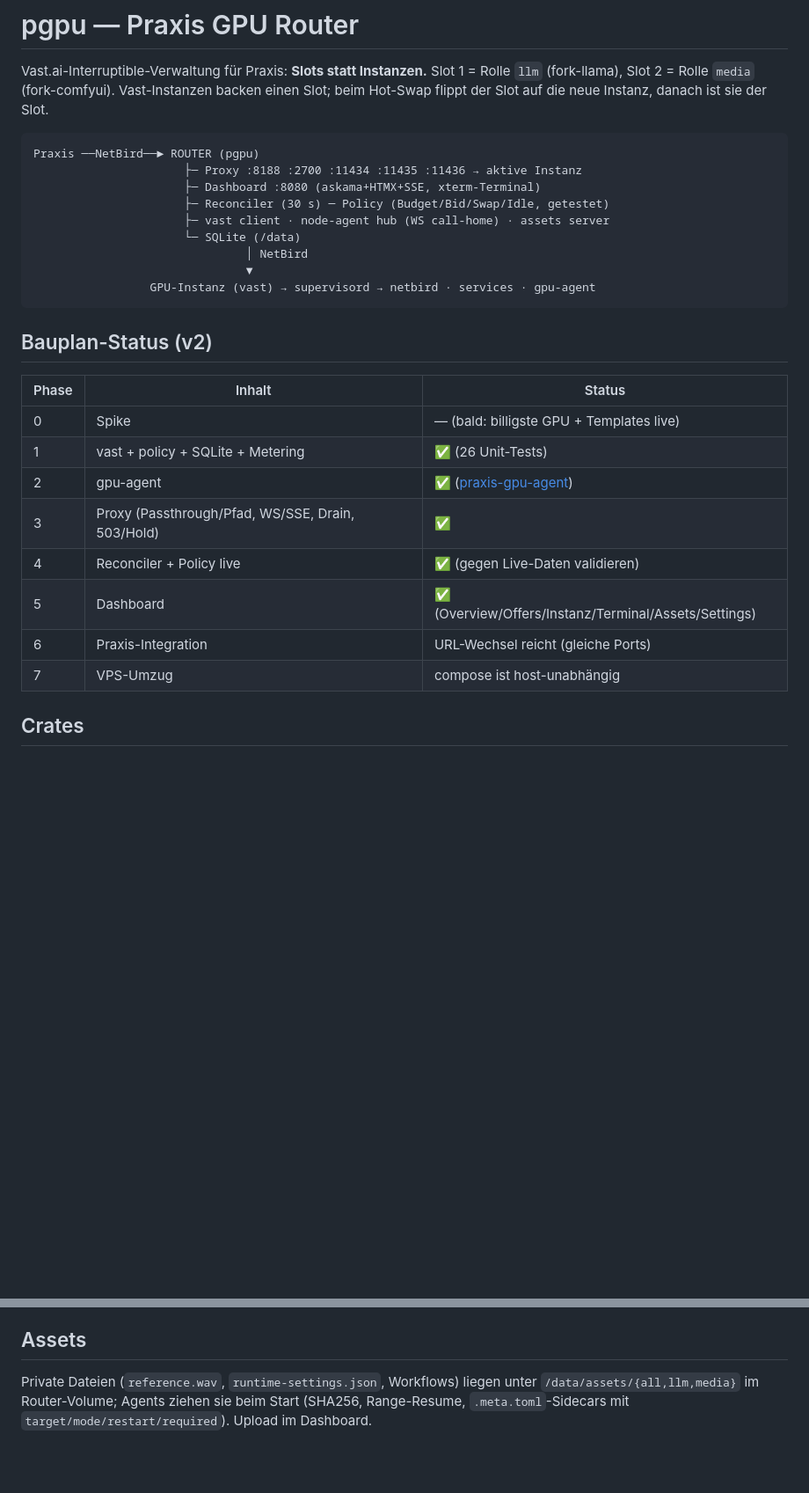
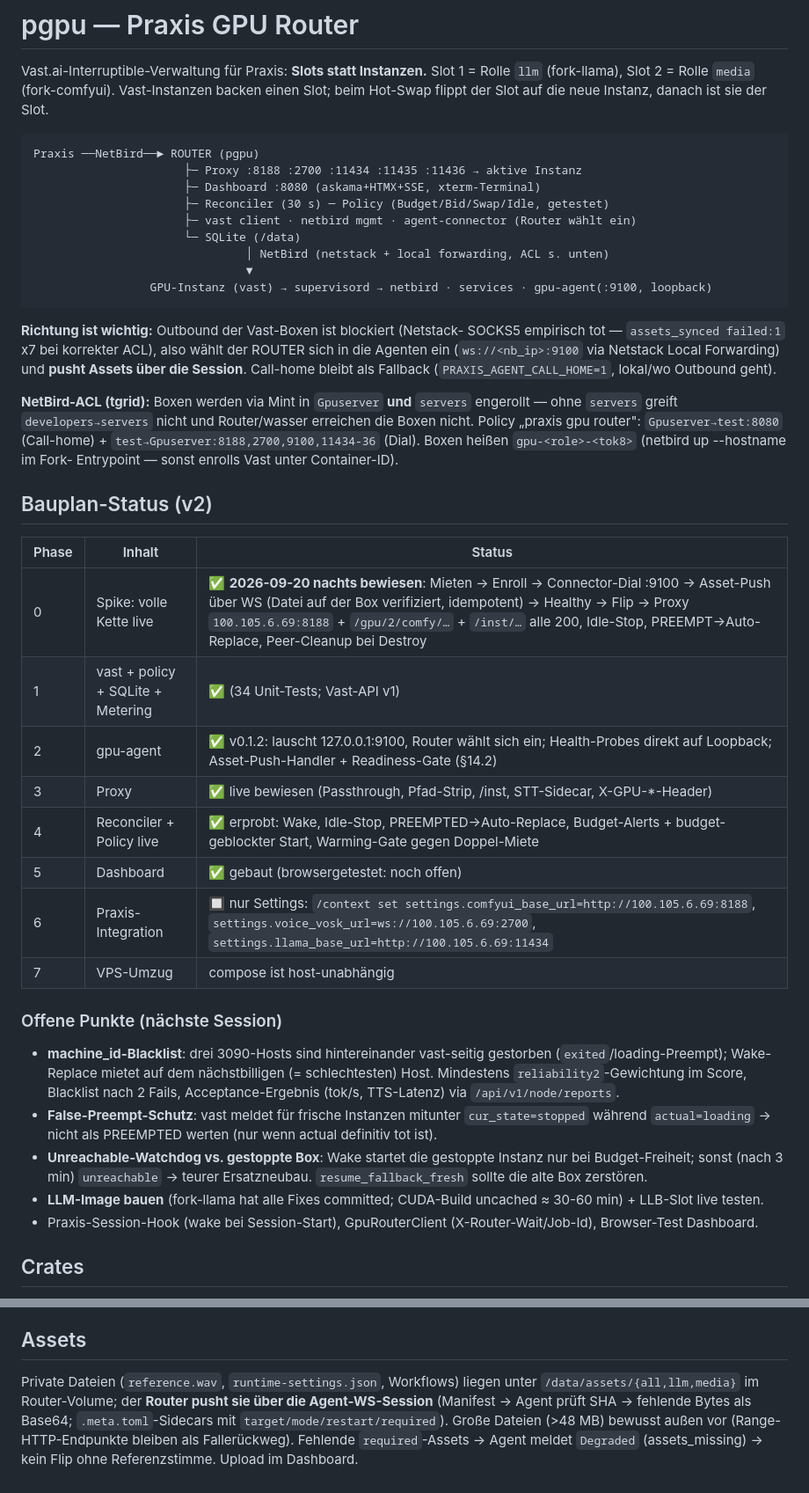
Before and after one commit to wasser-boo/pgpu, a Markdown page: README.md, 2 parts joined by grey strips. Shown at 88% size. Drawn GitHub-style; blank space fills up the shorter version.

Commit message:
Spike komplett: volle Kette live bewiesen + README-Status
Bewiesen (UTC 00:20-01:27): Mieten->Enroll(gpu-media-<tok8> via --hostname)
-> Connector-Dial :9100 (netstack local forwarding, ACL servers-Gruppe)
-> Asset-Push ueber WS (hello.txt auf der Box via exec verifiziert,
idempotent bei Reconnect) -> Healthy -> Flip -> Passthrough :8188,
/gpu/2/comfy Pfad-Strip, /inst-Direktzugriff alle HTTP 200 mit
X-GPU-*-Headern -> Idle-Stop live -> PREEMPT->Auto-Replace ->
NetBird-Peer-Cleanup bei Destroy. Budget-Alerts + budget-geblockter
Start (0.63 $/h-Box) beobachtet. Vast: 3 Hosts nacheinander gestorben
(machine-Blacklist = naechstes Thema). Offene Punkte im README.

````diff
--- a/README.md
+++ b/README.md
@@ -10,25 +10,45 @@ Praxis ──NetBird──► ROUTER (pgpu)
                       ├─ Proxy :8188 :2700 :11434 :11435 :11436 → aktive Instanz
                       ├─ Dashboard :8080 (askama+HTMX+SSE, xterm-Terminal)
                       ├─ Reconciler (30 s) ─ Policy (Budget/Bid/Swap/Idle, getestet)
-                      ├─ vast client · node-agent hub (WS call-home) · assets server
+                      ├─ vast client · netbird mgmt · agent-connector (Router wählt ein)
                       └─ SQLite (/data)
-                               │ NetBird
+                               │ NetBird (netstack + local forwarding, ACL s. unten)
                                ▼
-                 GPU-Instanz (vast) → supervisord → netbird · services · gpu-agent
+                 GPU-Instanz (vast) → supervisord → netbird · services · gpu-agent(:9100, loopback)
 ```
+
+**Richtung ist wichtig:** Outbound der Vast-Boxen ist blockiert (Netstack-
+SOCKS5 empirisch tot — `assets_synced failed:1` x7 bei korrekter ACL), also
+wählt der ROUTER sich in die Agenten ein (`ws://<nb_ip>:9100` via Netstack
+Local Forwarding) und **pusht Assets über die Session**. Call-home bleibt
+als Fallback (`PRAXIS_AGENT_CALL_HOME=1`, lokal/wo Outbound geht).
+
+**NetBird-ACL (tgrid):** Boxen werden via Mint in `Gpuserver` **und**
+`servers` engerollt — ohne `servers` greift `developers→servers` nicht und
+Router/wasser erreichen die Boxen nicht. Policy „praxis gpu router":
+`Gpuserver→test:8080` (Call-home) + `test→Gpuserver:8188,2700,9100,11434-36`
+(Dial). Boxen heißen `gpu-<role>-<tok8>` (netbird up --hostname im Fork-
+Entrypoint — sonst enrolls Vast unter Container-ID).
 
 ## Bauplan-Status (v2)
 
 | Phase | Inhalt | Status |
 |---|---|---|
-| 0 | Spike | — (bald: billigste GPU + Templates live) |
-| 1 | vast + policy + SQLite + Metering | ✅ (26 Unit-Tests) |
-| 2 | gpu-agent | ✅ ([praxis-gpu-agent](https://forgejo.the.grid/Marvin/praxis-gpu-agent)) |
-| 3 | Proxy (Passthrough/Pfad, WS/SSE, Drain, 503/Hold) | ✅ |
-| 4 | Reconciler + Policy live | ✅ (gegen Live-Daten validieren) |
-| 5 | Dashboard | ✅ (Overview/Offers/Instanz/Terminal/Assets/Settings) |
-| 6 | Praxis-Integration | URL-Wechsel reicht (gleiche Ports) |
+| 0 | Spike: volle Kette live | ✅ **2026-09-20 nachts bewiesen**: Mieten → Enroll → Connector-Dial :9100 → Asset-Push über WS (Datei auf der Box verifiziert, idempotent) → Healthy → Flip → Proxy `100.105.6.69:8188` + `/gpu/2/comfy/…` + `/inst/…` alle 200, Idle-Stop, PREEMPT→Auto-Replace, Peer-Cleanup bei Destroy |
+| 1 | vast + policy + SQLite + Metering | ✅ (34 Unit-Tests; Vast-API v1) |
+| 2 | gpu-agent | ✅ v0.1.2: lauscht 127.0.0.1:9100, Router wählt sich ein; Health-Probes direkt auf Loopback; Asset-Push-Handler + Readiness-Gate (§14.2) |
+| 3 | Proxy | ✅ live bewiesen (Passthrough, Pfad-Strip, /inst, STT-Sidecar, X-GPU-*-Header) |
+| 4 | Reconciler + Policy live | ✅ erprobt: Wake, Idle-Stop, PREEMPTED→Auto-Replace, Budget-Alerts + budget-geblockter Start, Warming-Gate gegen Doppel-Miete |
+| 5 | Dashboard | ✅ gebaut (browsergetestet: noch offen) |
+| 6 | Praxis-Integration | 🔲 nur Settings: `/context set settings.comfyui_base_url=http://100.105.6.69:8188`, `settings.voice_vosk_url=ws://100.105.6.69:2700`, `settings.llama_base_url=http://100.105.6.69:11434` |
 | 7 | VPS-Umzug | compose ist host-unabhängig |
+
+### Offene Punkte (nächste Session)
+- **machine_id-Blacklist**: drei 3090-Hosts sind hintereinander vast-seitig gestorben (`exited`/loading-Preempt); Wake-Replace mietet auf dem nächstbilligen (= schlechtesten) Host. Mindestens `reliability2`-Gewichtung im Score, Blacklist nach 2 Fails, Acceptance-Ergebnis (tok/s, TTS-Latenz) via `/api/v1/node/reports`.
+- **False-Preempt-Schutz**: vast meldet für frische Instanzen mitunter `cur_state=stopped` während `actual=loading` → nicht als PREEMPTED werten (nur wenn actual definitiv tot ist).
+- **Unreachable-Watchdog vs. gestoppte Box**: Wake startet die gestoppte Instanz nur bei Budget-Freiheit; sonst (nach 3 min) `unreachable` → teurer Ersatzneubau. `resume_fallback_fresh` sollte die alte Box zerstören.
+- **LLM-Image bauen** (fork-llama hat alle Fixes committed; CUDA-Build uncached ≈ 30-60 min) + LLB-Slot live testen.
+- Praxis-Session-Hook (wake bei Session-Start), GpuRouterClient (X-Router-Wait/Job-Id), Browser-Test Dashboard.
 
 ## Crates
 
@@ -72,6 +92,9 @@ Router-NetBird-IP zeigen lassen — Ports bleiben gleich. Optional:
 ## Assets
 
 Private Dateien (`reference.wav`, `runtime-settings.json`, Workflows) liegen
-unter `/data/assets/{all,llm,media}` im Router-Volume; Agents ziehen sie
-beim Start (SHA256, Range-Resume, `.meta.toml`-Sidecars mit
-`target/mode/restart/required`). Upload im Dashboard.
+unter `/data/assets/{all,llm,media}` im Router-Volume; der **Router pusht sie
+über die Agent-WS-Session** (Manifest → Agent prüft SHA → fehlende Bytes als
+Base64; `.meta.toml`-Sidecars mit `target/mode/restart/required`). Große
+Dateien (>48 MB) bewusst außen vor (Range-HTTP-Endpunkte bleiben als
+Fallerückweg). Fehlende `required`-Assets → Agent meldet `Degraded`
+(assets_missing) → kein Flip ohne Referenzstimme. Upload im Dashboard.
````
